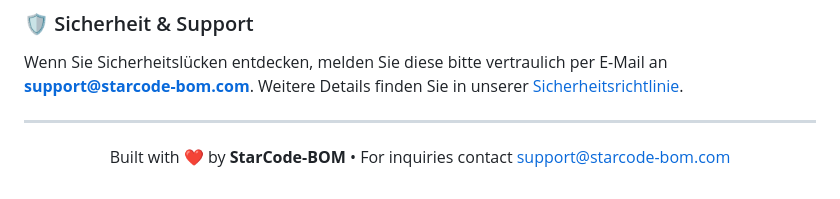
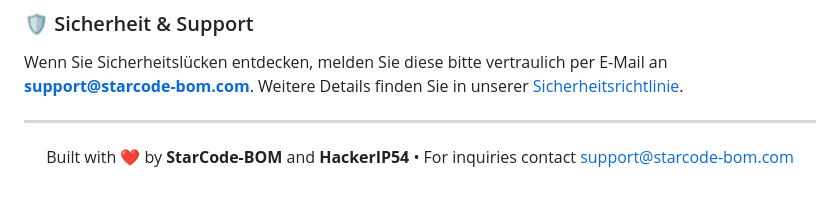
Before and after one commit to Starcode-AI/Starcode-AI-system, a Markdown page: README.md, the part around the change. Drawn GitHub-style.

```diff
--- a/README.md
+++ b/README.md
@@ -74,6 +74,6 @@ Wenn Sie Sicherheitslücken entdecken, melden Sie diese bitte vertraulich per E-
 
 <div align="center">
 
-Built with ❤️ by **StarCode-BOM** • For inquiries contact [support@starcode-bom.com](mailto:support@starcode-bom.com)
+Built with ❤️ by **StarCode-BOM** and **HackerIP54** • For inquiries contact [support@starcode-bom.com](mailto:support@starcode-bom.com)
 
 </div>
```
